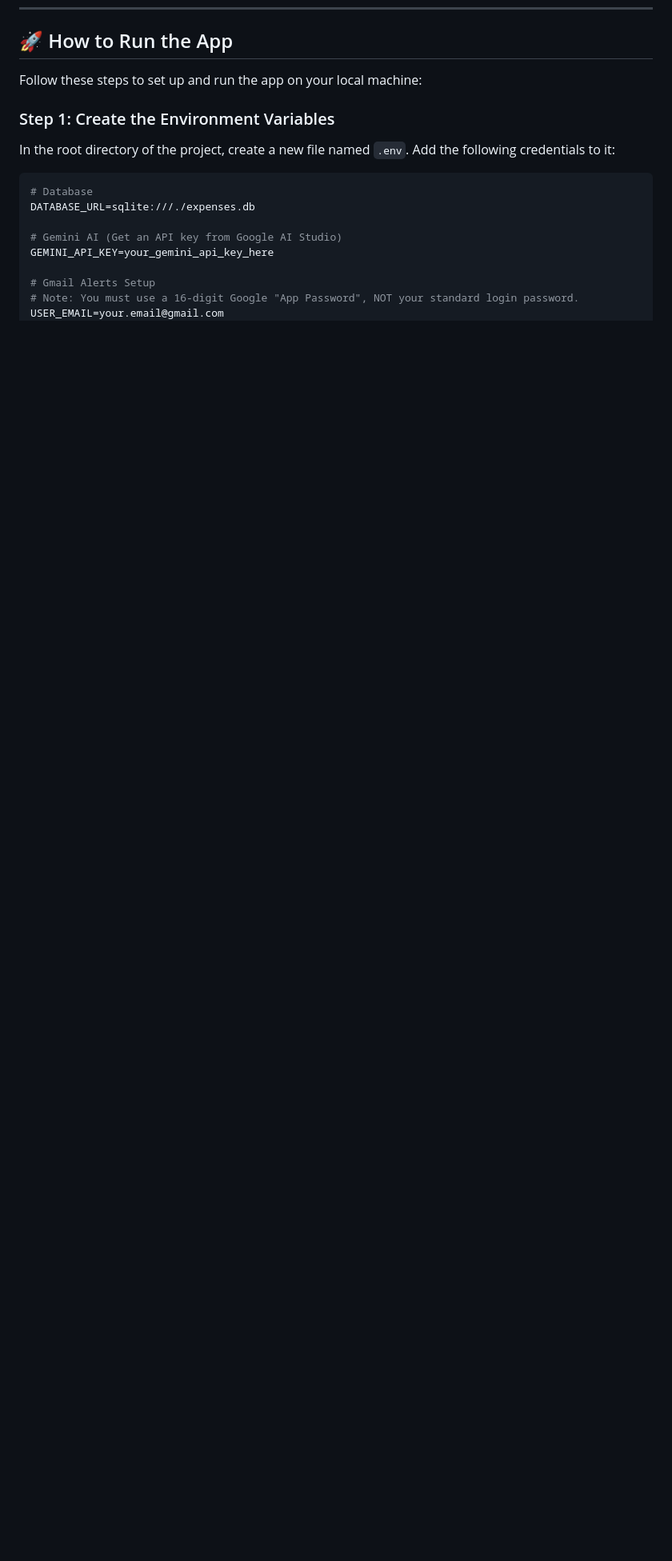
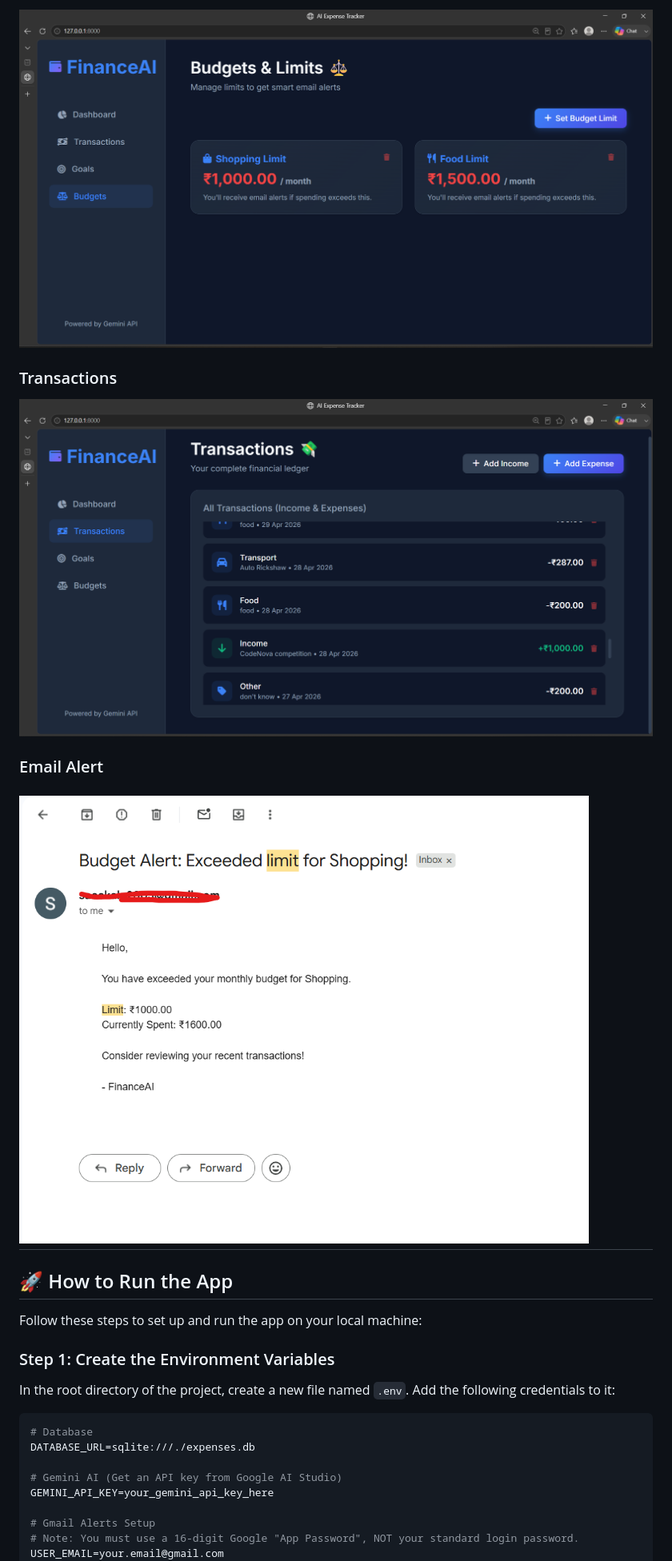
Before and after one commit to ashwini363/ai-expense-tracker, a Markdown page: README.md, the part around one of its changes. Shown at 80% size. Rendered like a GitHub page; blank space fills up the shorter version.

Commit message:
Update README with screenshots

```diff
--- a/README.md
+++ b/README.md
@@ -48,3 +63,13 @@ When a user manually logs an expense via the UI, they do not need to select a ca
+![Budgets](screenshots/budgets.png)
+
+### Transactions
+
+![Transactions](screenshots/Transactions.png)
+
+### Email Alert
+
+![Email](screenshots/Email.png)
+---
 ## 🚀 How to Run the App
 
 Follow these steps to set up and run the app on your local machine:
```
Also changed, not shown: other parts of README.md (+15 -0 lines).
